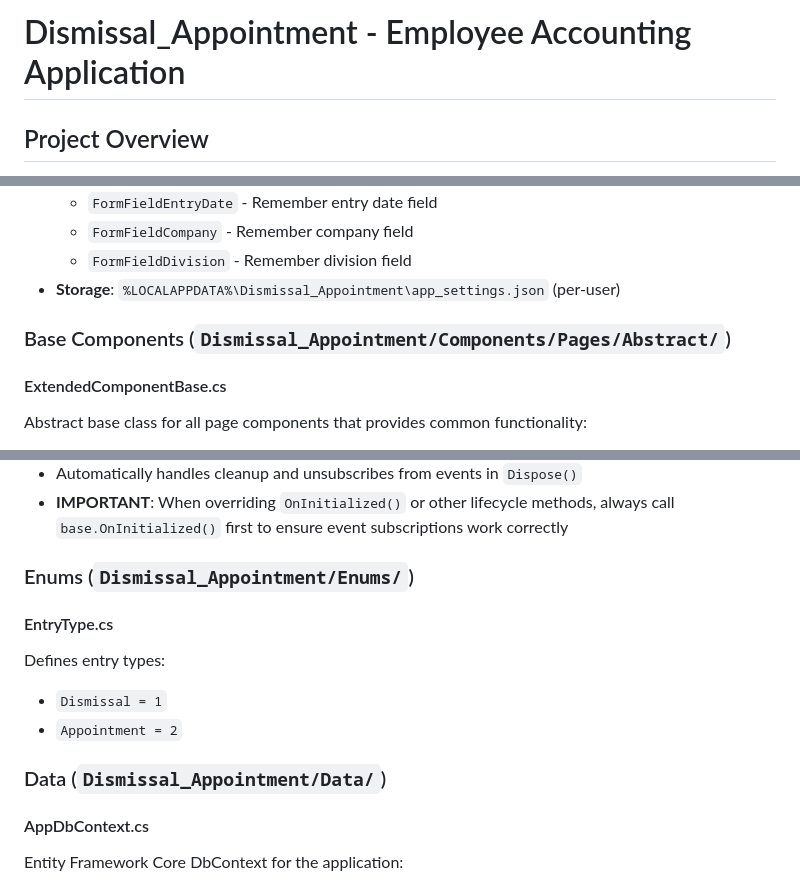
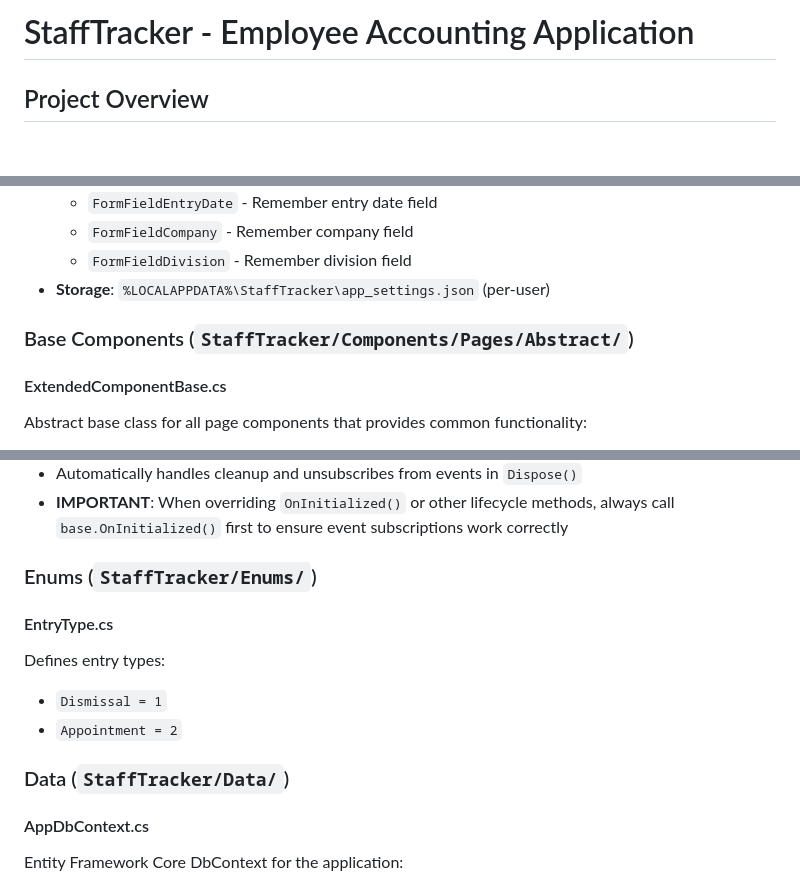
Before and after one commit to TastyGlue/StaffTracker, a Markdown page: CLAUDE.md, 3 parts joined by grey strips. Drawn GitHub-style; blank space fills up the shorter version.

```diff
--- a/CLAUDE.md
+++ b/CLAUDE.md
@@ -1,4 +1,4 @@
-# Dismissal_Appointment - Employee Accounting Application
+# StaffTracker - Employee Accounting Application
 
 ## Project Overview
 A simple CRUD accounting application built with .NET MAUI Blazor Hybrid, running exclusively on Windows. The application tracks appointments (hiring) and dismissals of employees for accounting purposes.
@@ -59,9 +59,9 @@ Model for per-user application settings stored in JSON file in local AppData:
   - `FormFieldEntryDate` - Remember entry date field
   - `FormFieldCompany` - Remember company field
   - `FormFieldDivision` - Remember division field
-- **Storage**: `%LOCALAPPDATA%\Dismissal_Appointment\app_settings.json` (per-user)
+- **Storage**: `%LOCALAPPDATA%\StaffTracker\app_settings.json` (per-user)
 
-### Base Components (`Dismissal_Appointment/Components/Pages/Abstract/`)
+### Base Components (`StaffTracker/Components/Pages/Abstract/`)
 
 #### ExtendedComponentBase.cs
 Abstract base class for all page components that provides common functionality:
@@ -73,14 +73,14 @@ Abstract base class for all page components that provides common functionality:
 - Automatically handles cleanup and unsubscribes from events in `Dispose()`
 - **IMPORTANT**: When overriding `OnInitialized()` or other lifecycle methods, always call `base.OnInitialized()` first to ensure event subscriptions work correctly
 
-### Enums (`Dismissal_Appointment/Enums/`)
+### Enums (`StaffTracker/Enums/`)
 
 #### EntryType.cs
 Defines entry types:
 - `Dismissal = 1`
 - `Appointment = 2`
 
-### Data (`Dismissal_Appointment/Data/`)
+### Data (`StaffTracker/Data/`)
 
 #### AppDbContext.cs
 Entity Framework Core DbContext for the application:
```
Also changed, not shown: other parts of CLAUDE.md (+9 -9 lines).
